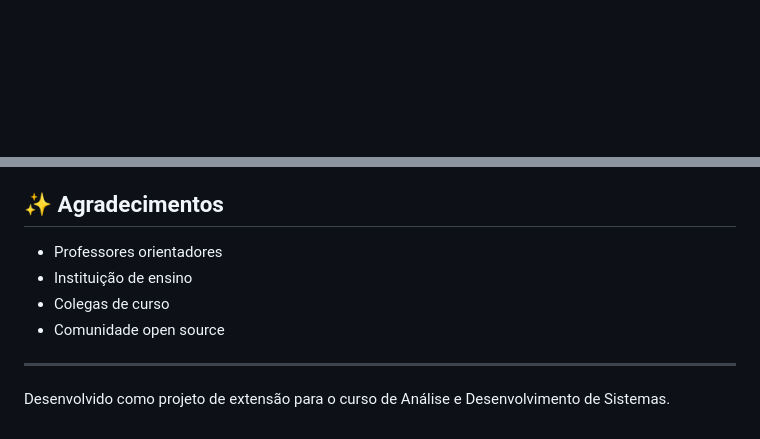
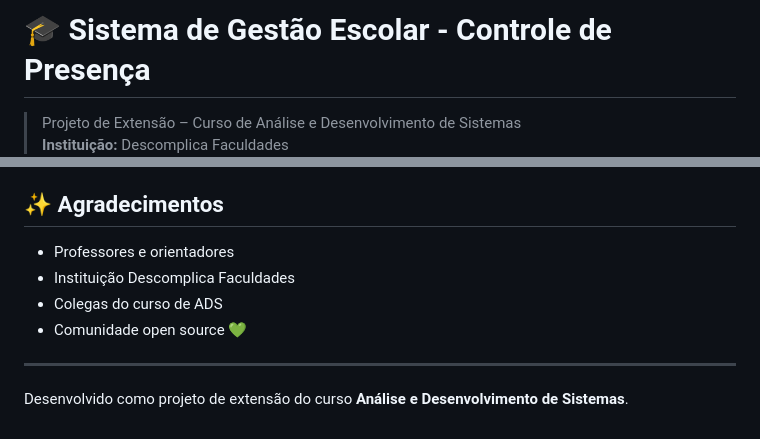
Before and after one commit to bituserdev/PROJETO-GESTAO-CHECHES-COMUNITARIAS-PEX-DESCOMPLICA, a Markdown page: README.md, 2 parts joined by grey strips. Drawn GitHub-style; blank space fills up the shorter version.

```diff
--- a/README.md
+++ b/README.md
@@ -1,2 +1,5 @@
+# 🎓 Sistema de Gestão Escolar - Controle de Presença
 
+> Projeto de Extensão – Curso de Análise e Desenvolvimento de Sistemas
+> **Instituição:** Descomplica Faculdades
 
@@ -127,9 +178,11 @@ Este projeto está sob a licença MIT. Veja o arquivo [LICENSE](LICENSE) para ma
 
 ## ✨ Agradecimentos
-- Professores orientadores
-- Instituição de ensino
-- Colegas de curso
-- Comunidade open source
+
+- Professores e orientadores
+- Instituição Descomplica Faculdades
+- Colegas do curso de ADS
+- Comunidade open source 💚
 
 ---
-Desenvolvido como projeto de extensão para o curso de Análise e Desenvolvimento de Sistemas.
+
+Desenvolvido como projeto de extensão do curso **Análise e Desenvolvimento de Sistemas**.
```
Also changed, not shown: other parts of README.md (+100 -52 lines).
